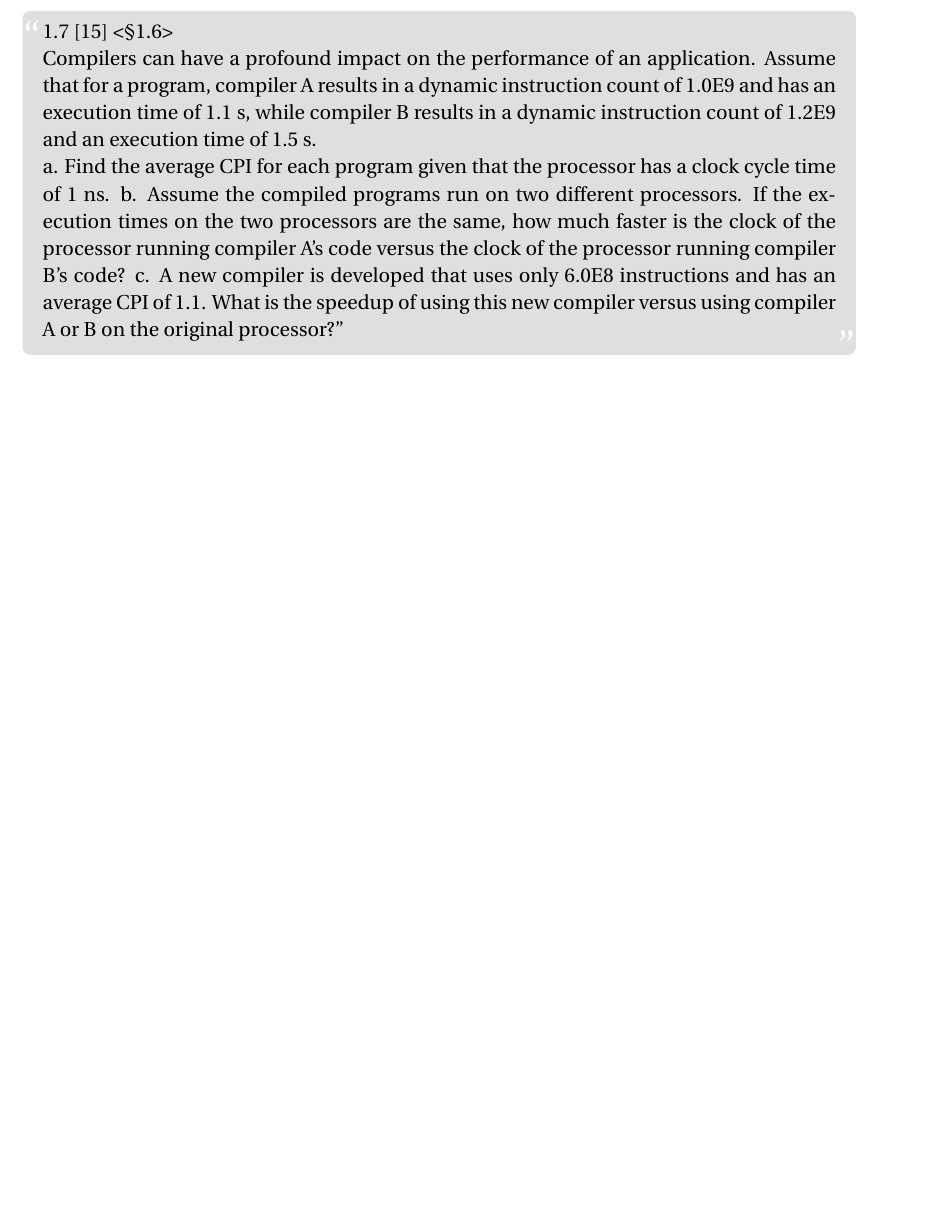
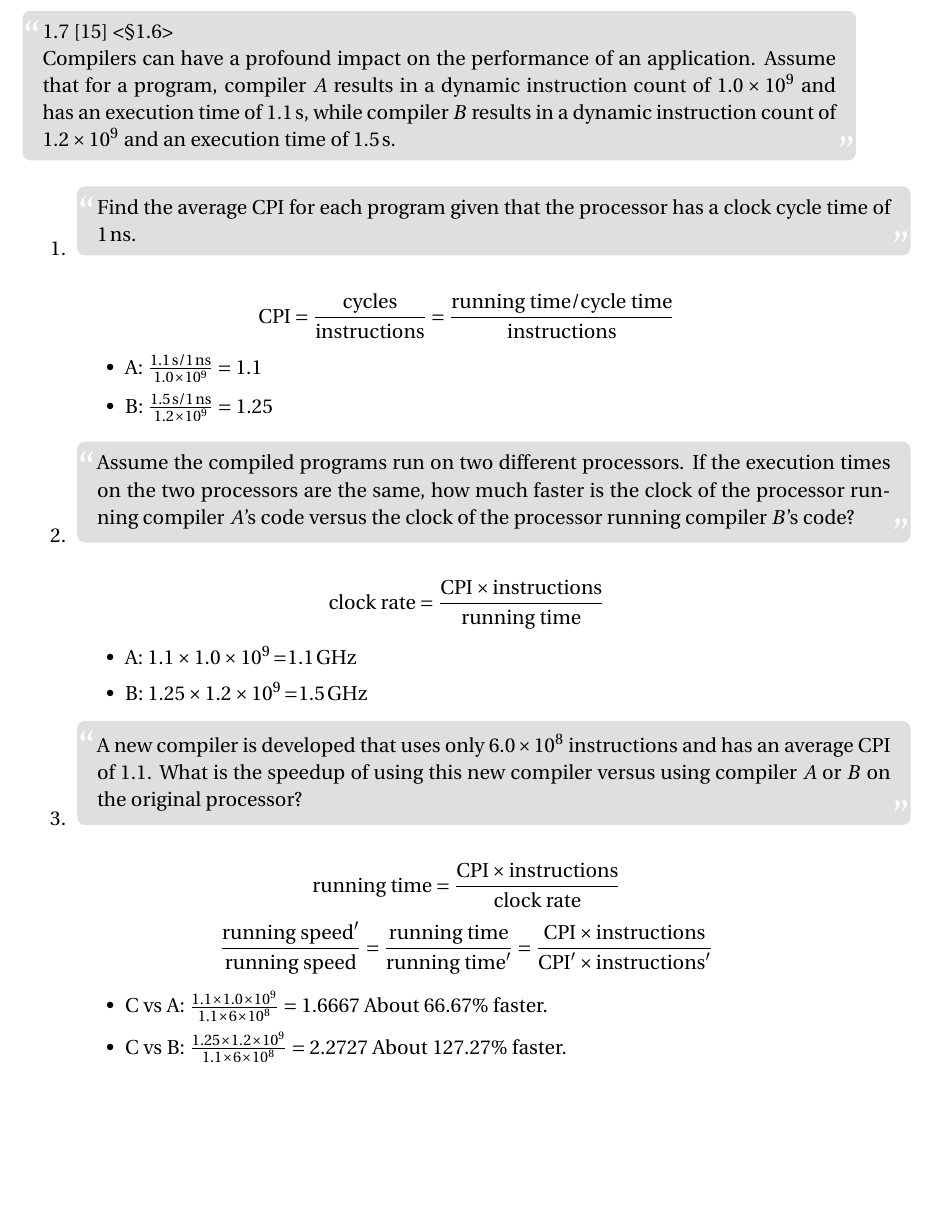
Before and after one commit to NightofFire/Computer-Architecture, a LaTeX problem sheet (HW1/HW1.tex): part of page 4 of 4, cut so that both start at the same text, the shorter picture padded with empty space. Compiled offline with pdfLaTeX.

Commit message:
HW1, 3/3

```diff
--- a/HW1/HW1.tex
+++ b/HW1/HW1.tex
@@ -168,20 +168,71 @@ $P2$ is faster.
   1.7 [15] <§1.6>
 
   Compilers can have a profound impact on the performance of an
-  application. Assume that for a program, compiler A results in a
-  dynamic instruction count of 1.0E9 and has an execution time of 1.1
-  s, while compiler B results in a dynamic instruction count of 1.2E9
-  and an execution time of 1.5 s.
-
-  a. Find the average CPI for each program given that the processor
-  has a clock cycle time of 1 ns.
-  b. Assume the compiled programs run on two different processors. If
-  the execution times on the two processors are the same, how much
-  faster is the clock of the processor running compiler A’s code
-  versus the clock of the processor running compiler B’s code?
-  c. A new compiler is developed that uses only 6.0E8 instructions and
-  has an average CPI of 1.1. What is the speedup of using this new
-  compiler versus using compiler A or B on the original processor?”
+  application. Assume that for a program, compiler $A$ results in a
+  dynamic instruction count of $\SI{1.0e9}{}$ and has an execution
+  time of $\SI{1.1}{\second}$, while compiler $B$ results in a dynamic
+  instruction count of $\SI{1.2e9}{}$ and an execution time of
+  $\SI{1.5}{\second}$.
 \end{fancyquotes}
 
+\begin{enumerate}
+\item
+  \begin{fancyquotes}
+    Find the average CPI for each program given that the processor has
+    a clock cycle time of $\SI{1}{\nano\second}$.
+  \end{fancyquotes}
+
+  $$\text{CPI} = \frac{\text{cycles}}{\text{instructions}}
+  = \frac{\text{running time} /
+    \text{cycle time}}{\text{instructions}}$$
+
+  \begin{itemize}
+  \item{A:} $\frac{\SI{1.1}{\second} /
+      \SI{1}{\nano\second}}{\SI{1.0e9}{}} = 1.1$
+  \item{B:} $\frac{\SI{1.5}{\second} /
+      \SI{1}{\nano\second}}{\SI{1.2e9}{}} = 1.25$
+  \end{itemize}
+
+\item
+  \begin{fancyquotes}
+    Assume the compiled programs run on two different processors. If
+    the execution times on the two processors are the same, how much
+    faster is the clock of the processor running compiler $A$'s code
+    versus the clock of the processor running compiler $B$'s code?
+  \end{fancyquotes}
+
+  $$\text{clock rate} =
+  \frac{\text{CPI}\times\text{instructions}}{\text{running time}}$$
+
+  \begin{itemize}
+  \item{A:} $1.1\times\SI{1.0e9} = \SI{1.1}{\giga\hertz}$
+  \item{B:} $1.25\times\SI{1.2e9} = \SI{1.5}{\giga\hertz}$
+  \end{itemize}
+
+\item
+  \begin{fancyquotes}
+    A new compiler is developed that uses only $\SI{6.0e8}{}$
+    instructions and has an average CPI of $1.1$. What is the speedup
+    of using this new compiler versus using compiler $A$ or $B$ on the
+    original processor?
+  \end{fancyquotes}
+
+  $$\text{running time}
+  = \frac{\text{CPI}\times\text{instructions}}{\text{clock rate}}$$
+  $$\frac{\text{running speed}^\prime}{\text{running speed}}
+  = \frac{\text{running time}}{\text{running time}^{\prime}}
+  = \frac{\text{CPI}\times\text{instructions}}
+  {\text{CPI}^\prime\times\text{instructions}^\prime}$$
+
+  \begin{itemize}
+  \item{C vs A:}
+    $\frac{1.1\times \SI{1.0e9}{}} {1.1\times \SI{6e8}{}} = 1.6667$
+    About $66.67\%$ faster.
+  \item{C vs B:}
+    $\frac{1.25\times \SI{1.2e9}{}} {1.1\times \SI{6e8}{}} = 2.2727$
+    About $127.27\%$ faster.
+  \end{itemize}
+
+\end{enumerate}
+
 \end{document}
```
